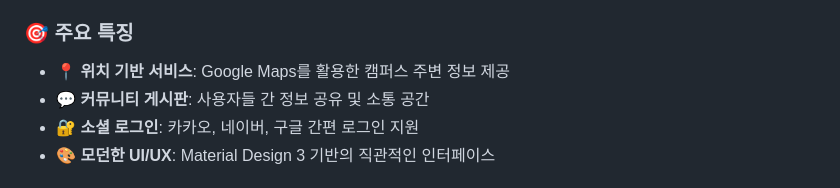
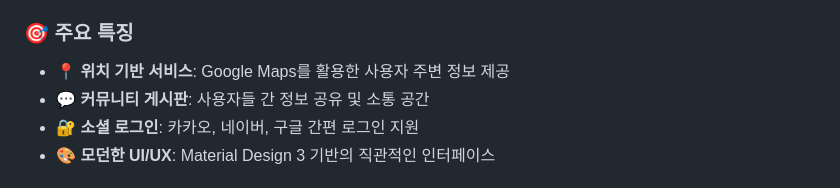
Before and after one commit to daeyoung-k/unimal-flutter, a Markdown page: README.md, the part around the change. Drawn GitHub-style.

```diff
--- a/README.md
+++ b/README.md
@@ -12,7 +12,7 @@
 
 ### 🎯 주요 특징
 
-- **📍 위치 기반 서비스**: Google Maps를 활용한 캠퍼스 주변 정보 제공
+- **📍 위치 기반 서비스**: Google Maps를 활용한 사용자 주변 정보 제공
 - **💬 커뮤니티 게시판**: 사용자들 간 정보 공유 및 소통 공간
 - **🔐 소셜 로그인**: 카카오, 네이버, 구글 간편 로그인 지원
 - **🎨 모던한 UI/UX**: Material Design 3 기반의 직관적인 인터페이스
```
